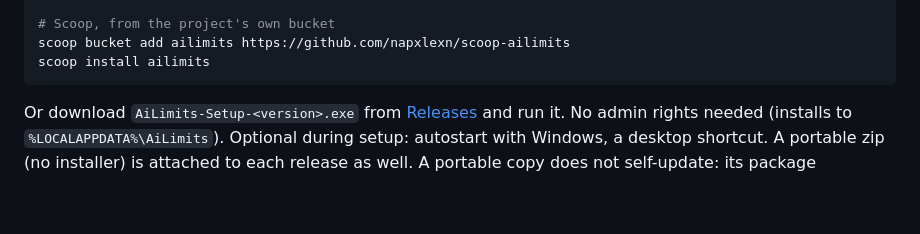
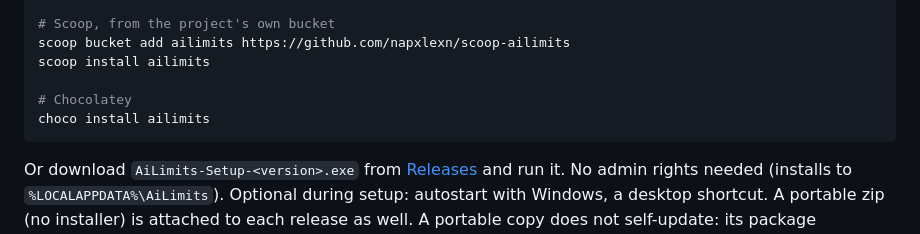
Before and after one commit to napxlexn/ailimits, a Markdown page: README.md, the part around the change. Drawn GitHub-style; blank space fills up the shorter version.

````diff
--- a/README.md
+++ b/README.md
@@ -84,6 +84,9 @@ irm https://raw.githubusercontent.com/napxlexn/ailimits/master/install.ps1 | iex
 # Scoop, from the project's own bucket
 scoop bucket add ailimits https://github.com/napxlexn/scoop-ailimits
 scoop install ailimits
+
+# Chocolatey
+choco install ailimits
 ```
 
 Or download `AiLimits-Setup-<version>.exe` from
````
Also changed, not shown: README.uk.md (+3 -0 lines).
